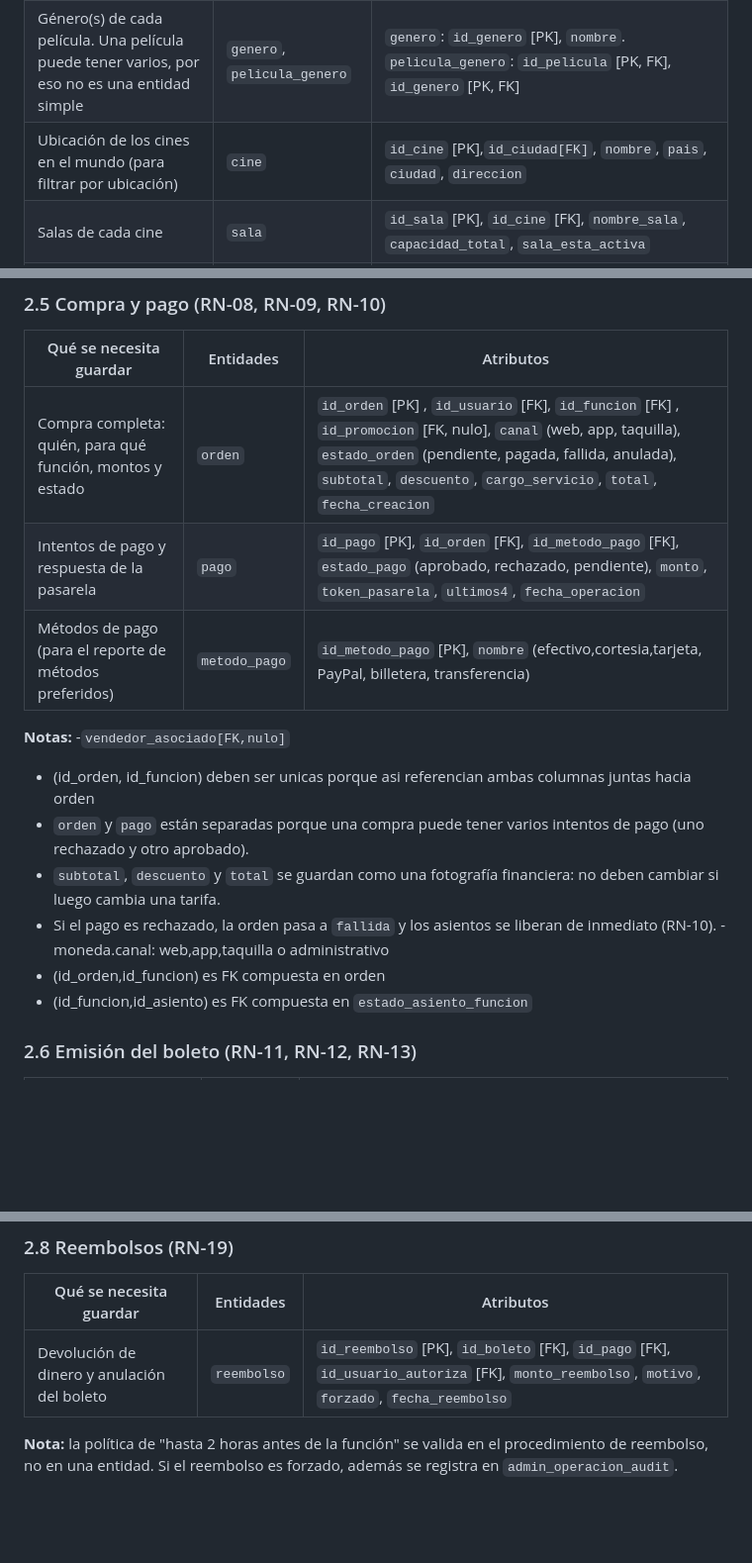
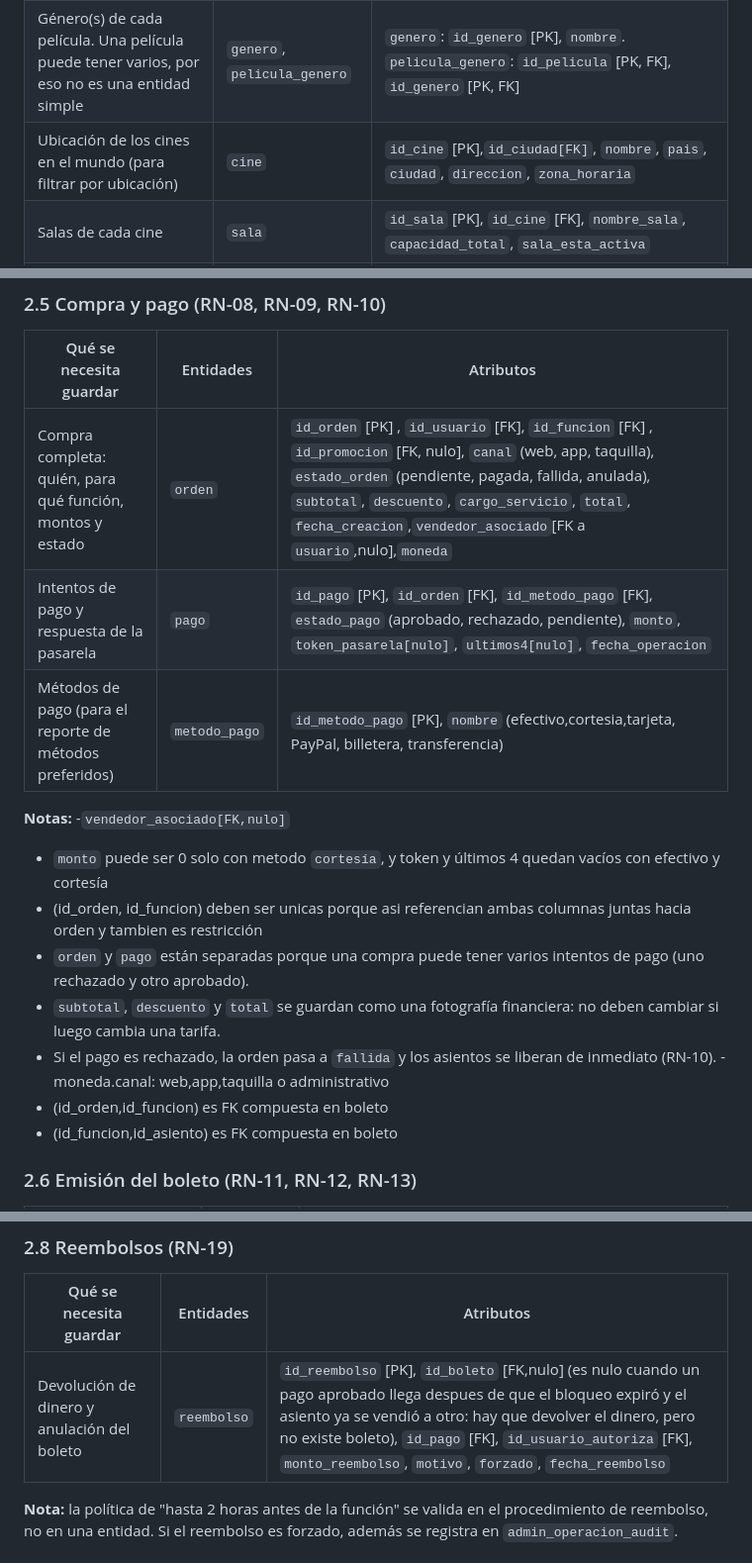
Before and after one commit to Euu16/imax-licitacion-bd, a Markdown page: docs/03-diseno/entidades_archivo_final.md, 3 parts joined by grey strips. Shown at 99% size. Rendered like a GitHub page; blank space fills up the shorter version.

Commit message:
docs: cambios

```diff
--- a/docs/03-diseno/entidades_archivo_final.md
+++ b/docs/03-diseno/entidades_archivo_final.md
@@ -29,7 +29,7 @@ Este documento identifica las entidades del sistema a partir de las reglas de ne
 |---|---|---|
 | Detalle de cada película: título, sinopsis, clasificación de edad, duración, póster y si está activa | `pelicula` | `id_pelicula` [PK], `titulo`, `sinopsis`, `clasificacion_edad`, `duracion_minutos`, `poster_url`, `pelicula_esta_activa` |
 | Género(s) de cada película. Una película puede tener varios, por eso no es una entidad simple | `genero`, `pelicula_genero` | `genero`: `id_genero` [PK], `nombre`. `pelicula_genero`: `id_pelicula` [PK, FK], `id_genero` [PK, FK] |
-| Ubicación de los cines en el mundo (para filtrar por ubicación) | `cine` | `id_cine` [PK],`id_ciudad[FK]`, `nombre`, `pais`, `ciudad`, `direccion` |
+| Ubicación de los cines en el mundo (para filtrar por ubicación) | `cine` | `id_cine` [PK],`id_ciudad[FK]`, `nombre`, `pais`, `ciudad`, `direccion`, `zona_horaria`|
 | Salas de cada cine | `sala` | `id_sala` [PK], `id_cine` [FK], `nombre_sala`, `capacidad_total`, `sala_esta_activa` |
 | Programación: qué película se proyecta, en qué sala y cuándo | `funcion` | `id_funcion` [PK], `id_pelicula` [FK], `id_sala` [FK], `fecha_hora_inicio`, `fecha_hora_fin`, `estado_funcion` |
 |Detalles acerca del pais especifico|`pais`|`id_pais [PK]`, `nombre`, `moneda`|
@@ -95,19 +95,20 @@ Este documento identifica las entidades del sistema a partir de las reglas de ne
 
 | Qué se necesita guardar | Entidades | Atributos |
 |---|---|---|
-| Compra completa: quién, para qué función, montos y estado | `orden` | `id_orden` [PK] , `id_usuario` [FK], `id_funcion` [FK] , `id_promocion` [FK, nulo], `canal` (web, app, taquilla), `estado_orden` (pendiente, pagada, fallida, anulada), `subtotal`, `descuento`, `cargo_servicio`, `total`, `fecha_creacion` |
-| Intentos de pago y respuesta de la pasarela | `pago` | `id_pago` [PK], `id_orden` [FK], `id_metodo_pago` [FK], `estado_pago` (aprobado, rechazado, pendiente), `monto`, `token_pasarela`, `ultimos4`, `fecha_operacion` |
+| Compra completa: quién, para qué función, montos y estado | `orden` | `id_orden` [PK] , `id_usuario` [FK], `id_funcion` [FK] , `id_promocion` [FK, nulo], `canal` (web, app, taquilla), `estado_orden` (pendiente, pagada, fallida, anulada), `subtotal`, `descuento`, `cargo_servicio`, `total`, `fecha_creacion`,`vendedor_asociado`[FK a `usuario`,nulo],`moneda` |
+| Intentos de pago y respuesta de la pasarela | `pago` | `id_pago` [PK], `id_orden` [FK], `id_metodo_pago` [FK], `estado_pago` (aprobado, rechazado, pendiente), `monto`, `token_pasarela[nulo]`, `ultimos4[nulo]`, `fecha_operacion` |
 | Métodos de pago (para el reporte de métodos preferidos) | `metodo_pago` | `id_metodo_pago` [PK], `nombre` (efectivo,cortesia,tarjeta, PayPal, billetera, transferencia) |
 
 **Notas:**
 -`vendedor_asociado[FK,nulo]`
-- (id_orden, id_funcion) deben ser unicas porque asi referencian ambas columnas juntas hacia orden
+- `monto` puede ser 0 solo con metodo `cortesía`, y token y últimos 4 quedan vacíos con efectivo y cortesía
+- (id_orden, id_funcion) deben ser unicas porque asi referencian ambas columnas juntas hacia orden y tambien es restricción
 - `orden` y `pago` están separadas porque una compra puede tener varios intentos de pago (uno rechazado y otro aprobado).
 - `subtotal`, `descuento` y `total` se guardan como una fotografía financiera: no deben cambiar si luego cambia una tarifa.
 - Si el pago es rechazado, la orden pasa a `fallida` y los asientos se liberan de inmediato (RN-10).
 -moneda.canal: web,app,taquilla o administrativo
-- (id_orden,id_funcion) es FK compuesta en orden
-- (id_funcion,id_asiento) es FK compuesta en `estado_asiento_funcion`
+- (id_orden,id_funcion) es FK compuesta en boleto
+- (id_funcion,id_asiento) es FK compuesta en boleto
 
 
 ### 2.6 Emisión del boleto (RN-11, RN-12, RN-13)
@@ -166,7 +167,7 @@ En eso tenemos una limitación, la cual es que un solo registro con un id_usuari
 
 | Qué se necesita guardar | Entidades | Atributos |
 |---|---|---|
-| Devolución de dinero y anulación del boleto | `reembolso` | `id_reembolso` [PK], `id_boleto` [FK], `id_pago` [FK], `id_usuario_autoriza` [FK], `monto_reembolso`, `motivo`, `forzado`, `fecha_reembolso` |
+| Devolución de dinero y anulación del boleto | `reembolso` | `id_reembolso` [PK], `id_boleto` [FK,nulo] (es nulo cuando un pago aprobado llega despues de que el bloqueo expiró y el asiento ya se vendió a otro: hay que devolver el dinero, pero no existe boleto), `id_pago` [FK], `id_usuario_autoriza` [FK], `monto_reembolso`, `motivo`, `forzado`, `fecha_reembolso` |
 
 **Nota:** la política de "hasta 2 horas antes de la función" se valida en el procedimiento de reembolso, no en una entidad. Si el reembolso es forzado, además se registra en `admin_operacion_audit`.
 
```
